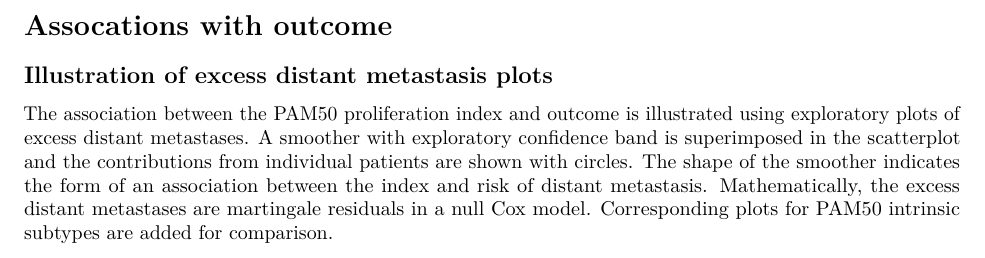
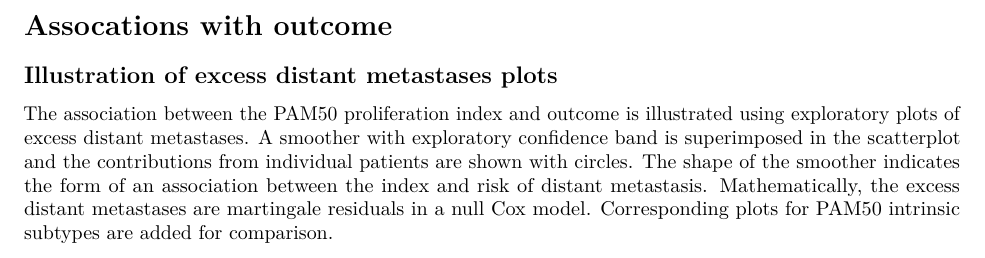
Before and after one commit to lovrot/misc-examples-pam50, an R Markdown document (reports/example-pam50-in-mainz.Rmd): part of page 2 of 5, cut so that both start at the same text. Rendered offline with R 4.5, knitr and Pandoc, then LaTeX, with nearby package versions; drawn as R Markdown's standard PDF in place of the format the file asks for; some code elsewhere in the file could not run offline; common packages that the code uses without loading them are loaded.

Commit message:
Fix typo

```diff
--- a/reports/example-pam50-in-mainz.Rmd
+++ b/reports/example-pam50-in-mainz.Rmd
@@ -76,7 +76,7 @@ plot(fig, widths=c(1, 5, 0.5), heights=c(1.5, 5, 2))
 Assocations with outcome
 ========================
 
-Illustration of excess distant metastasis plots
+Illustration of excess distant metastases plots
 -----------------------------------------------
 
 The association between the PAM50 proliferation index and outcome is illustrated using exploratory plots of excess distant metastases.
```
